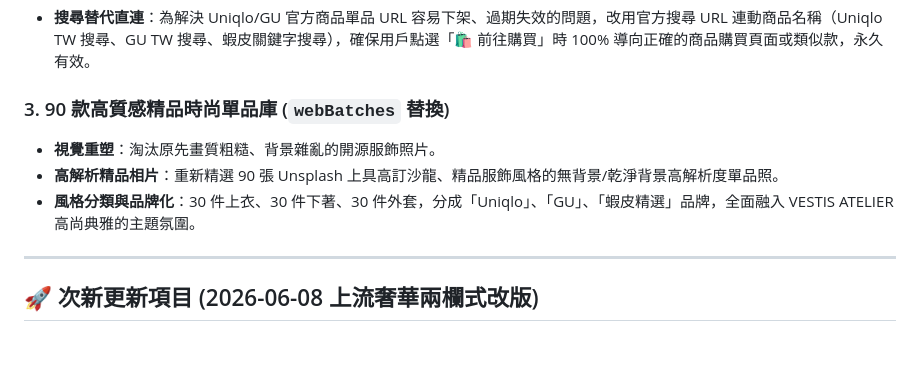
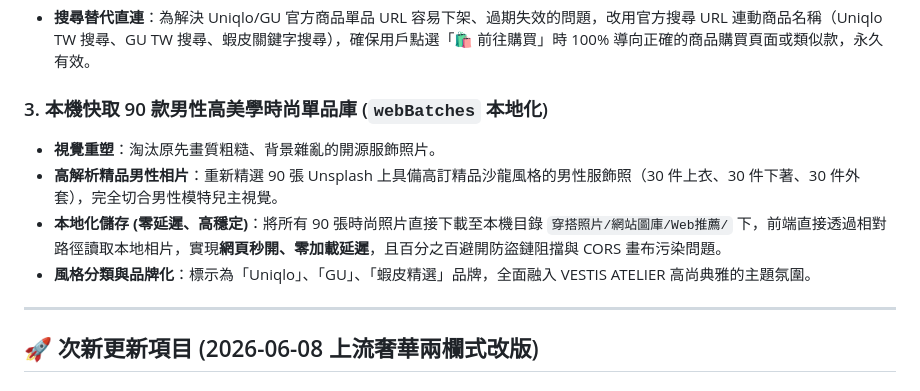
Before and after one commit to johnnywang885-gif/ai-outfit-mimo, a Markdown page: walkthrough.md, the part around the change. Drawn GitHub-style; blank space fills up the shorter version.

Commit message:
docs: document local cache and men's wear web recommendation updates

```diff
--- a/walkthrough.md
+++ b/walkthrough.md
@@ -13,10 +13,11 @@
 ### 2. 穩定持久的官方搜尋導購連結
 * **搜尋替代直連**：為解決 Uniqlo/GU 官方商品單品 URL 容易下架、過期失效的問題，改用官方搜尋 URL 連動商品名稱（Uniqlo TW 搜尋、GU TW 搜尋、蝦皮關鍵字搜尋），確保用戶點選「🛍️ 前往購買」時 100% 導向正確的商品購買頁面或類似款，永久有效。
 
-### 3. 90 款高質感精品時尚單品庫 (`webBatches` 替換)
+### 3. 本機快取 90 款男性高美學時尚單品庫 (`webBatches` 本地化)
 * **視覺重塑**：淘汰原先畫質粗糙、背景雜亂的開源服飾照片。
-* **高解析精品相片**：重新精選 90 張 Unsplash 上具高訂沙龍、精品服飾風格的無背景/乾淨背景高解析度單品照。
-* **風格分類與品牌化**：30 件上衣、30 件下著、30 件外套，分成「Uniqlo」、「GU」、「蝦皮精選」品牌，全面融入 VESTIS ATELIER 高尚典雅的主題氛圍。
+* **高解析精品男性相片**：重新精選 90 張 Unsplash 上具備高訂精品沙龍風格的男性服飾照（30 件上衣、30 件下著、30 件外套），完全切合男性模特兒主視覺。
+* **本地化儲存 (零延遲、高穩定)**：將所有 90 張時尚照片直接下載至本機目錄 `穿搭照片/網站圖庫/Web推薦/` 下，前端直接透過相對路徑讀取本地相片，實現**網頁秒開、零加載延遲**，且百分之百避開防盜鏈阻擋與 CORS 畫布污染問題。
+* **風格分類與品牌化**：標示為「Uniqlo」、「GU」、「蝦皮精選」品牌，全面融入 VESTIS ATELIER 高尚典雅的主題氛圍。
 
 ---
 
```
